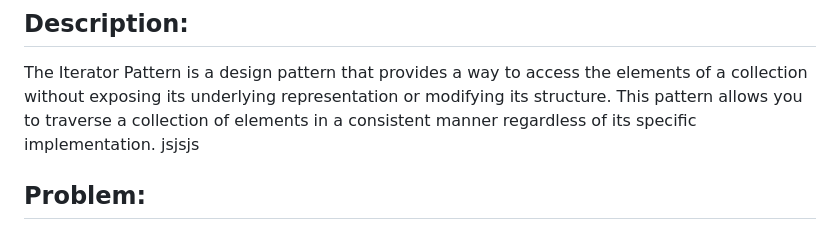
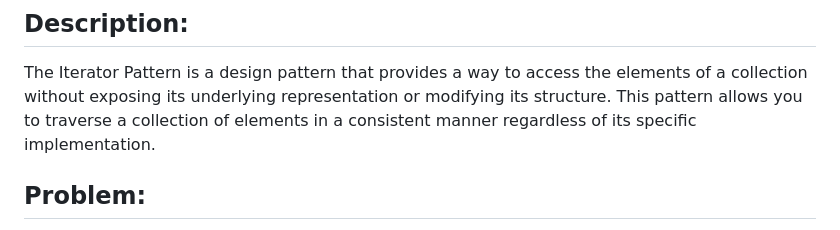
Before and after one commit to zahydo/software_engineering_II_lessons, a Markdown page: design_patterns/behavioral/Iterator.md, the part around the change. Rendered like a GitHub page.

```diff
--- a/design_patterns/behavioral/Iterator.md
+++ b/design_patterns/behavioral/Iterator.md
@@ -2,7 +2,6 @@
 
 ## Description:
 The Iterator Pattern is a design pattern that provides a way to access the elements of a collection without exposing its underlying representation or modifying its structure. This pattern allows you to traverse a collection of elements in a consistent manner regardless of its specific implementation.
-jsjsjs
 
 ## Problem:
 
```
